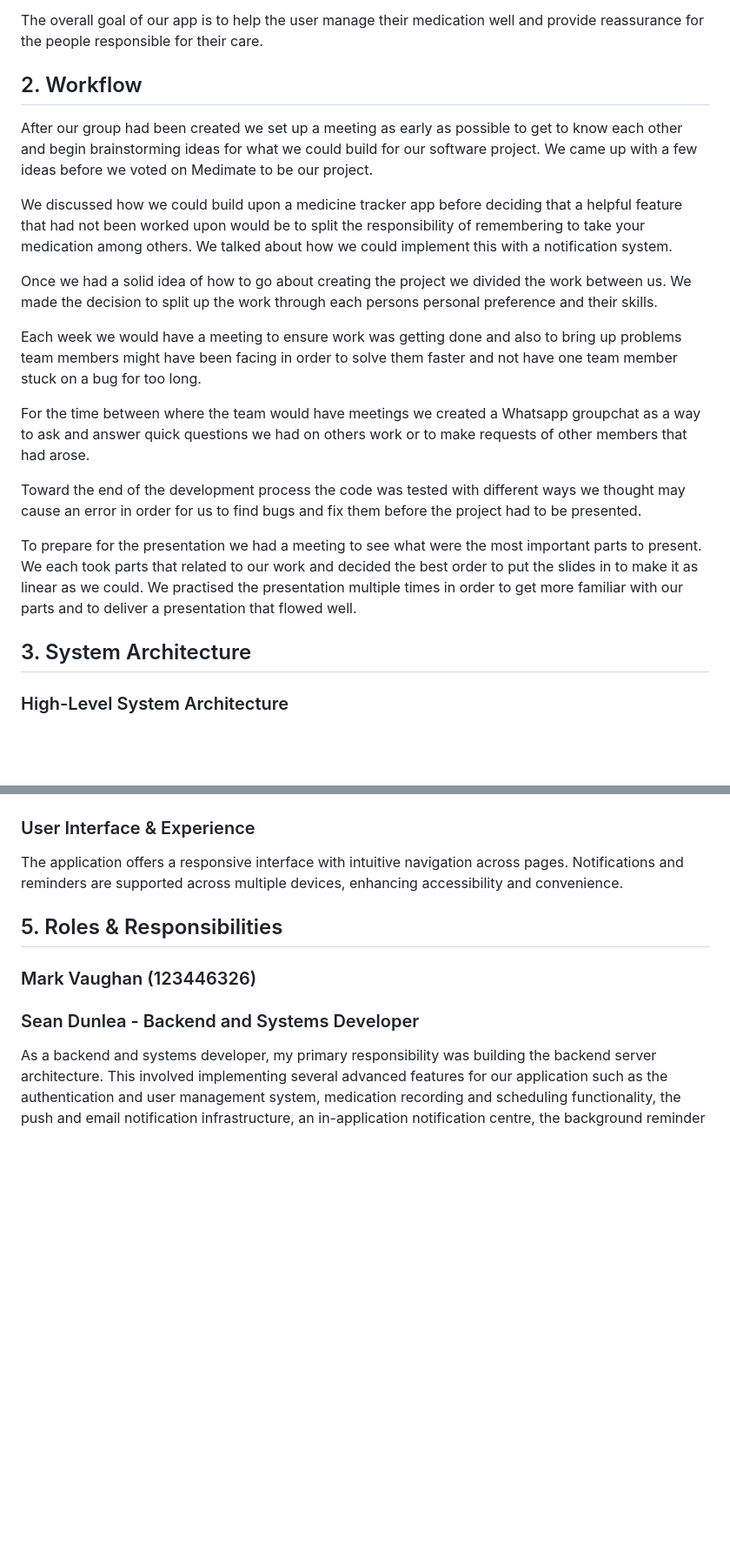
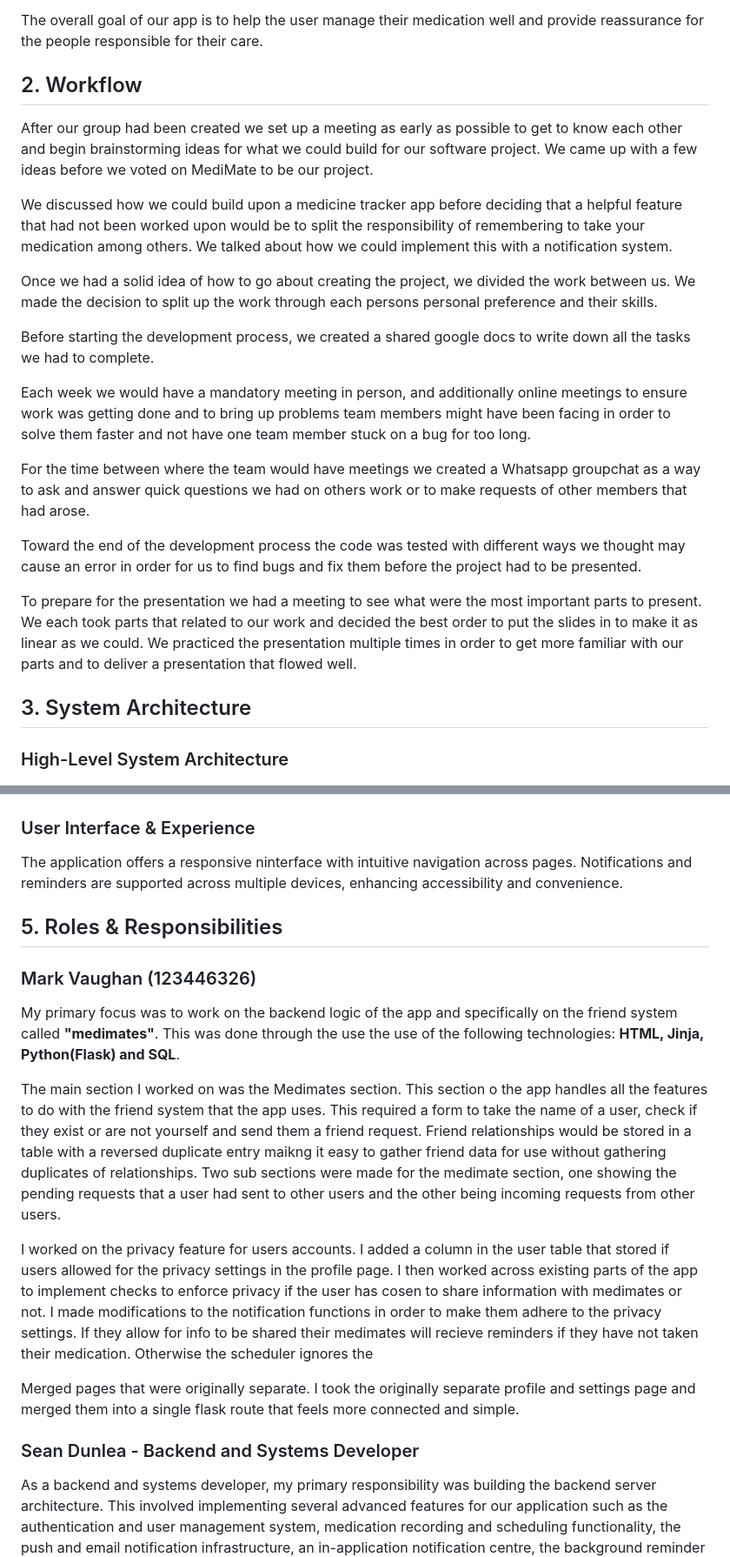
Before and after one commit to sean-dunlea/medicine-tracker-app, a Markdown page: report/report.md, 2 parts joined by grey strips. Shown at 87% size. Rendered like a GitHub page; blank space fills up the shorter version.

```diff
--- a/report/report.md
+++ b/report/report.md
@@ -63,25 +65,27 @@ Our app goes a step further by providing users a space to log the symptoms they'
 
 The overall goal of our app is to help the user manage their medication well and provide reassurance for the people responsible for their care.
 
-## 2. Workflow
+## 2. Workflow <a id="workflow"></a>
 
-After our group had been created we set up a meeting as early as possible to get to know each other and begin brainstorming ideas for what we could build for our software project. We came up with a few ideas before we voted on Medimate to be our project.
+After our group had been created we set up a meeting as early as possible to get to know each other and begin brainstorming ideas for what we could build for our software project. We came up with a few ideas before we voted on MediMate to be our project.
 
 We discussed how we could build upon a medicine tracker app before deciding that a helpful feature that had not been worked upon would be to split the responsibility of remembering to take your medication among others. We talked about how we could implement this with a notification system.
 
-Once we had a solid idea of how to go about creating the project we divided the work between us. We made the decision to split up the work through each persons personal preference and their skills.
+Once we had a solid idea of how to go about creating the project, we divided the work between us. We made the decision to split up the work through each persons personal preference and their skills.
 
-Each week we would have a meeting to ensure work was getting done and also to bring up problems team members might have been facing in order to solve them faster and not have one team member stuck on a bug for too long.
+Before starting the development process, we created a shared google docs to write down all the tasks we had to complete.
+
+Each week we would have a mandatory meeting in person, and additionally online meetings to ensure work was getting done and to bring up problems team members might have been facing in order to solve them faster and not have one team member stuck on a bug for too long.
 
 For the time between where the team would have meetings we created a Whatsapp groupchat as a way to ask and answer quick questions we had on others work or to make requests of other members that had arose.
 
 Toward the end of the development process the code was tested with different ways we thought may cause an error in order for us to find bugs and fix them before the project had to be presented.
 
-To prepare for the presentation we had a meeting to see what were the most important parts to present. We each took parts that related to our work and decided the best order to put the slides in to make it as linear as we could. We practised the presentation multiple times in order to get more familiar with our parts and to deliver a presentation that flowed well.
+To prepare for the presentation we had a meeting to see what were the most important parts to present. We each took parts that related to our work and decided the best order to put the slides in to make it as linear as we could. We practiced the presentation multiple times in order to get more familiar with our parts and to deliver a presentation that flowed well.
 
-## 3. System Architecture
+## 3. System Architecture <a id="system_architecture"></a>
 
-### High-Level System Architecture
+### High-Level System Architecture <a id="high_level_system_architecture"></a>
 
 ![High-Level System Architecture Diagram](images/high_level_system_architecture_diagram.png)
 
@@ -246,14 +250,25 @@ The system provides users with a dedicated profile and setting section where the
 **User Settings Interface (2/2)**
 ![User Settings Interface (2:2)](images/user_settings_interface2.jpg)
 
-### User Interface & Experience
-The application offers a responsive interface with intuitive navigation across pages. Notifications and reminders are supported across multiple devices, enhancing accessibility and convenience.
+### User Interface & Experience <a id="user_interface_and_experience"></a>
+The application offers a responsive ninterface with intuitive navigation across pages. Notifications and reminders are supported across multiple devices, enhancing accessibility and convenience.
 
-## 5. Roles & Responsibilities
+## 5. Roles & Responsibilities <a id="roles_and_responsibilities"></a>
 
-### Mark Vaughan (123446326)
+### Mark Vaughan (123446326) <a id="mark_vaughan"></a>
 
-### Sean Dunlea - Backend and Systems Developer
+My primary focus was to work on the backend logic of the app and specifically on the friend system called **"medimates"**. This was done through the use the use of the following technologies: **HTML, Jinja, Python(Flask) and SQL**.
+
+The main section I worked on was the Medimates section. This section o the app handles all the features to do with the friend system that the app uses. This required a form to take the name of a user, check if they exist or are not yourself and send them a friend request. Friend relationships would be stored in a table with a reversed duplicate entry maikng it easy to gather friend data for use without gathering duplicates of relationships. Two sub sections were made for the medimate section, one showing the pending requests that a user had sent to other users and the other being incoming requests from other users.
+
+I worked on the privacy feature for users accounts. I added a column in the user table that stored if users allowed for the privacy settings in the profile page. I then worked across existing parts of the app to implement checks to enforce privacy if the user has cosen to share information with medimates or not. I made modifications to the notification functions in order to make them adhere to the privacy settings. If they allow for info to be shared their medimates will recieve reminders if they have not taken their medication. Otherwise the scheduler ignores the
+
+
+Merged pages that were originally separate. I took the originally separate profile and settings page and merged them into a single flask route that feels more connected and simple.
+
+
+
+### Sean Dunlea - Backend and Systems Developer <a id="sean_dunlea"></a>
 
 As a backend and systems developer, my primary responsibility was building the backend server architecture. This involved implementing several advanced features for our application such as the authentication and user management system, medication recording and scheduling functionality, the push and email notification infrastructure, an in-application notification centre, the background reminder scheduler, a smart medication autocomplete system and AI-powered health summaries. These features required careful co-ordination of multiple technologies, including Flask, SQLite, JavaScript, Firebase Cloud Messaging (FCM), as well as external APIs.
 
```
Also changed, not shown: other parts of report/report.md (+81 -60 lines).
